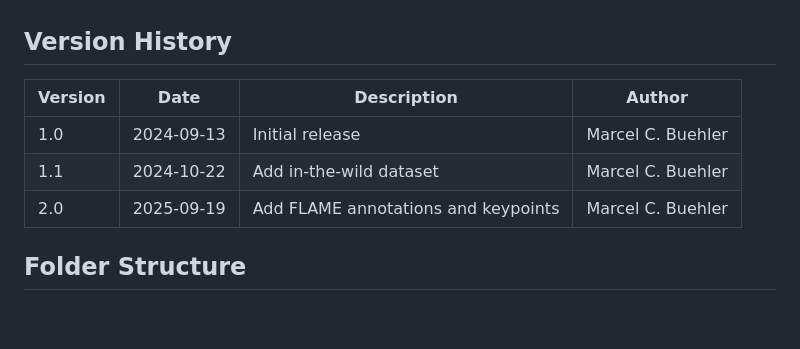
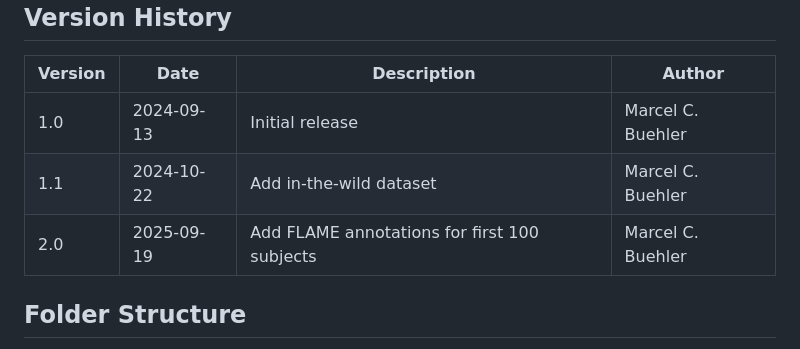
Before and after one commit to syntec-research/Cafca, a Markdown page: Dataset.md, the part around the change. GitHub-like rendering; blank space fills up the shorter version.

Commit message:
Update version description

```diff
--- a/Dataset.md
+++ b/Dataset.md
@@ -36,7 +36,7 @@ If you want to get started quickly, you can use the colab or download a subset o
 |---------|------------|---------------------------------|-----------------|
 | 1.0   | 2024-09-13 | Initial release                        | Marcel C. Buehler   |
 | 1.1   | 2024-10-22 | Add in-the-wild dataset                | Marcel C. Buehler   |
-| 2.0   | 2025-09-19 | Add FLAME annotations and keypoints    | Marcel C. Buehler   |
+| 2.0   | 2025-09-19 | Add FLAME annotations for first 100 subjects   | Marcel C. Buehler   |
 
 ## Folder Structure
 
```
